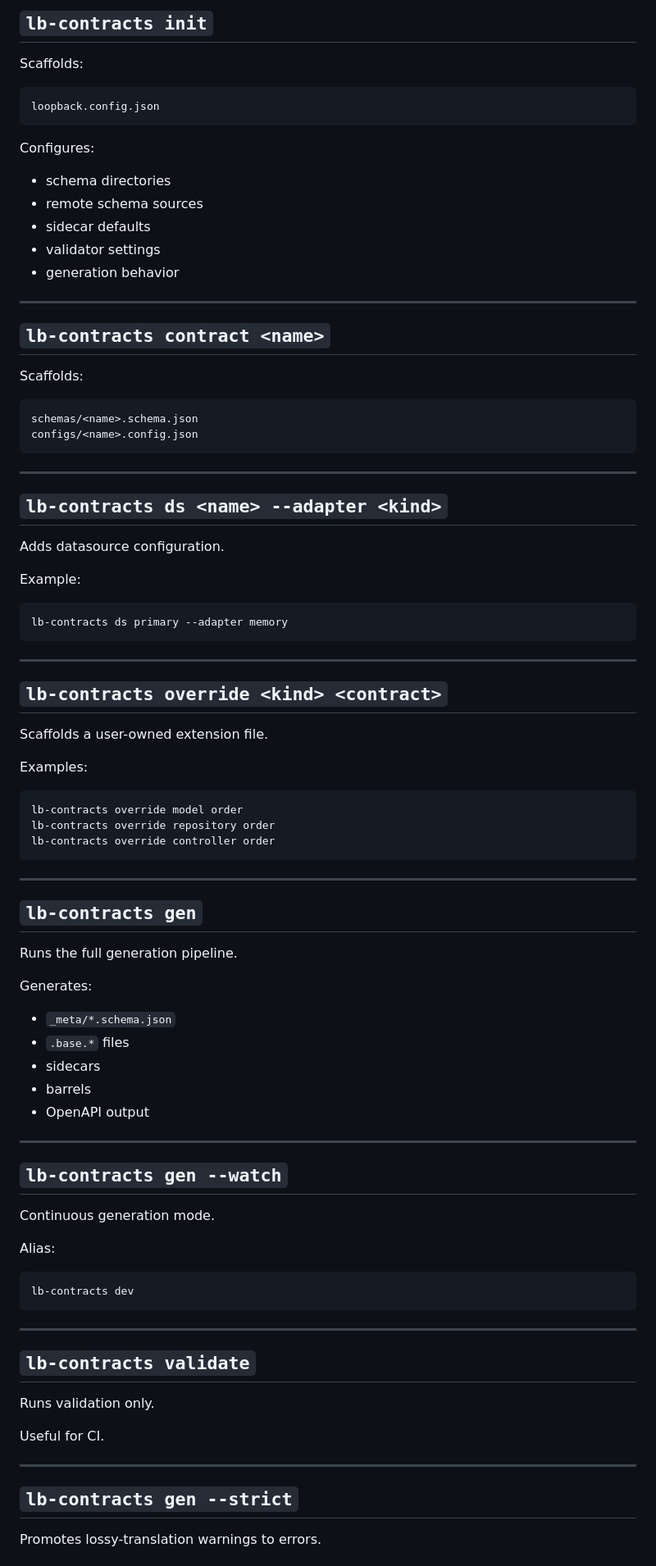
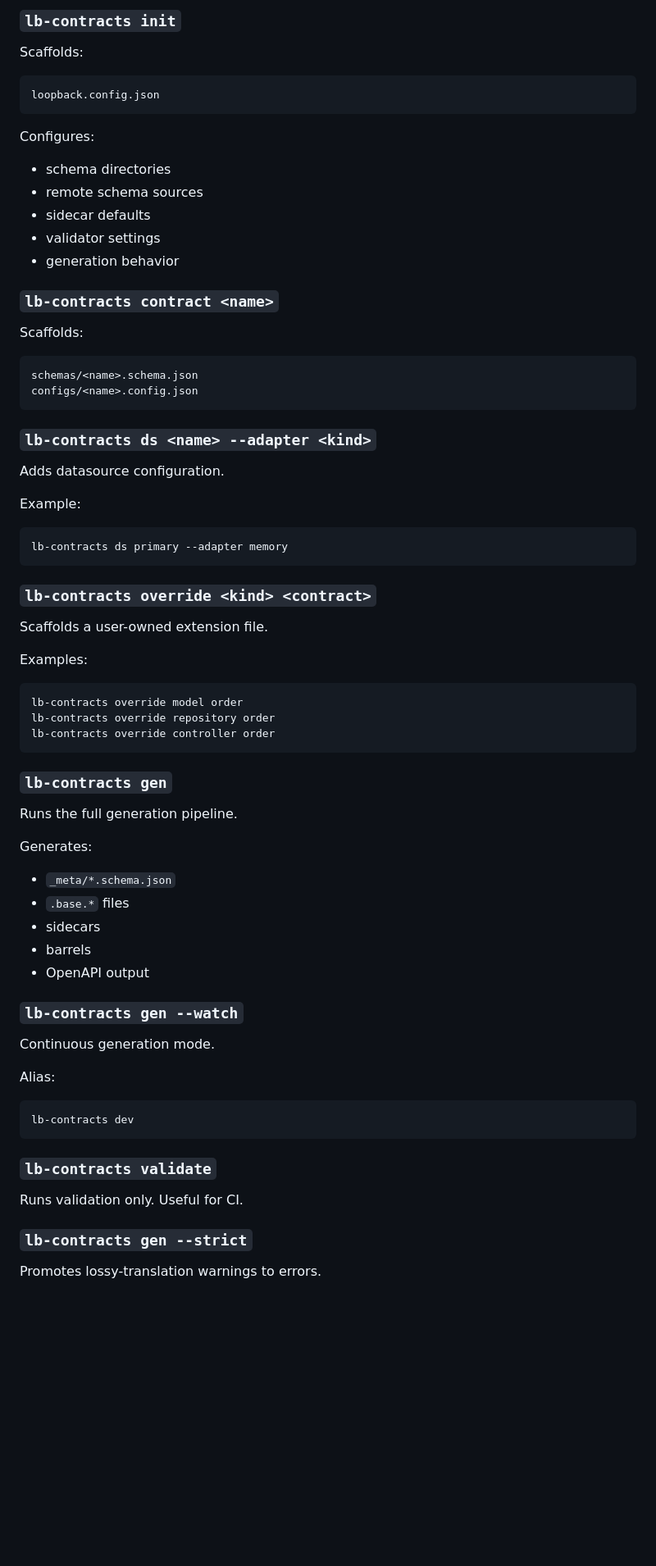
Before and after one commit to ebarahona/loopback-contracts, a Markdown page: README.md, the part around one of its changes. Shown at 82% size. Drawn GitHub-style; folded sections open; blank space fills up the shorter version.

````diff
--- a/README.md
+++ b/README.md
@@ -502,5 +582,5 @@ my-app/
 
-## `lb-contracts init`
+### `lb-contracts init`
 
 Scaffolds:
 
@@ -516,9 +596,7 @@ Configures:
 - validator settings
 - generation behavior
 
----
-
-## `lb-contracts contract <name>`
+### `lb-contracts contract <name>`
 
 Scaffolds:
 
@@ -527,9 +605,7 @@ schemas/<name>.schema.json
 configs/<name>.config.json
 ```
 
----
-
-## `lb-contracts ds <name> --adapter <kind>`
+### `lb-contracts ds <name> --adapter <kind>`
 
 Adds datasource configuration.
 
@@ -539,9 +615,7 @@ Example:
 lb-contracts ds primary --adapter memory
 ```
 
----
-
-## `lb-contracts override <kind> <contract>`
+### `lb-contracts override <kind> <contract>`
 
 Scaffolds a user-owned extension file.
 
@@ -553,9 +627,7 @@ lb-contracts override repository order
 lb-contracts override controller order
 ```
 
----
-
-## `lb-contracts gen`
+### `lb-contracts gen`
 
 Runs the full generation pipeline.
 
@@ -567,9 +639,7 @@ Generates:
 - barrels
 - OpenAPI output
 
----
-
-## `lb-contracts gen --watch`
+### `lb-contracts gen --watch`
 
 Continuous generation mode.
 
@@ -579,17 +649,11 @@ Alias:
 lb-contracts dev
 ```
 
----
+### `lb-contracts validate`
 
-## `lb-contracts validate`
+Runs validation only. Useful for CI.
 
-Runs validation only.
-
-Useful for CI.
-
----
-
-## `lb-contracts gen --strict`
+### `lb-contracts gen --strict`
 
 Promotes lossy-translation warnings to errors.
 
````
Also changed, not shown: other parts of README.md (+203 -124 lines).
